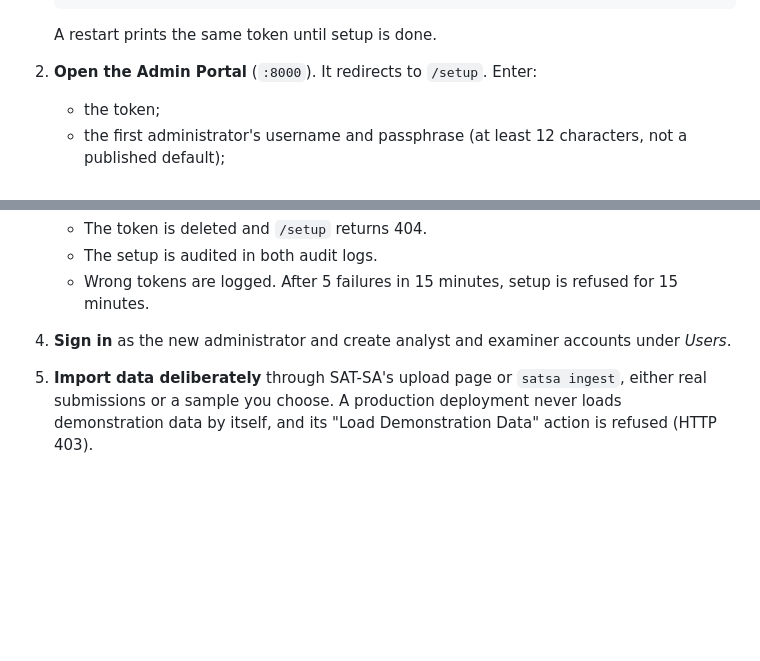
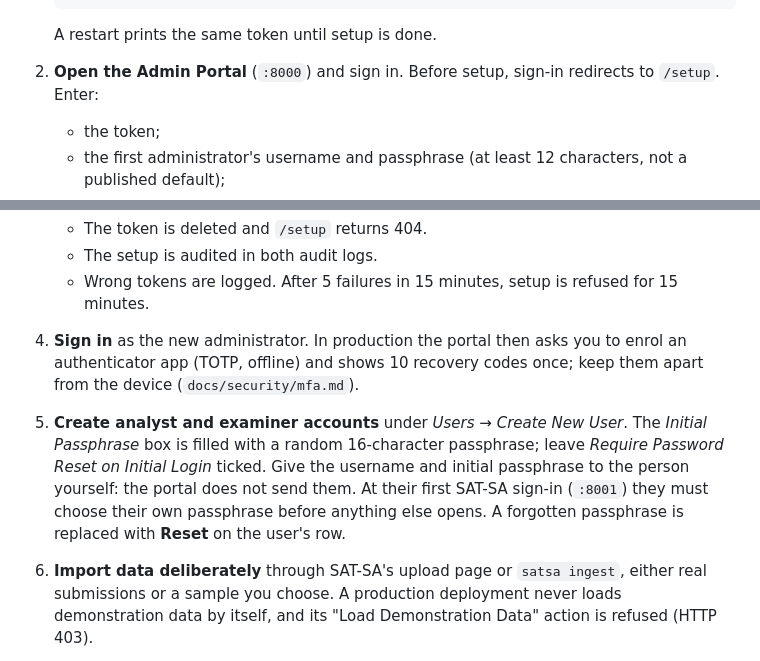
Before and after one commit to KenithKMS56/Supervisory-Analytics-Tool-for-SOC-Assessment-SAT-SA, a Markdown page: docs/first_run_setup.md, 2 parts joined by grey strips. GitHub-like rendering; blank space fills up the shorter version.

````diff
--- a/docs/first_run_setup.md
+++ b/docs/first_run_setup.md
@@ -17,7 +17,8 @@ it.
    ```
 
    A restart prints the same token until setup is done.
-2. **Open the Admin Portal** (`:8000`). It redirects to `/setup`. Enter:
+2. **Open the Admin Portal** (`:8000`) and sign in. Before setup, sign-in redirects to `/setup`.
+   Enter:
    - the token;
    - the first administrator's username and passphrase (at least 12 characters, not a
      published default);
@@ -32,8 +33,16 @@ it.
    - The token is deleted and `/setup` returns 404.
    - The setup is audited in both audit logs.
    - Wrong tokens are logged. After 5 failures in 15 minutes, setup is refused for 15 minutes.
-4. **Sign in** as the new administrator and create analyst and examiner accounts under *Users*.
-5. **Import data deliberately** through SAT-SA's upload page or `satsa ingest`, either real
+4. **Sign in** as the new administrator. In production the portal then asks you to enrol an
+   authenticator app (TOTP, offline) and shows 10 recovery codes once; keep them apart from the
+   device (`docs/security/mfa.md`).
+5. **Create analyst and examiner accounts** under *Users → Create New User*. The *Initial
+   Passphrase* box is filled with a random 16-character passphrase; leave *Require Password Reset
+   on Initial Login* ticked. Give the username and initial passphrase to the person yourself: the
+   portal does not send them. At their first SAT-SA sign-in (`:8001`) they must choose their own
+   passphrase before anything else opens. A forgotten passphrase is replaced with **Reset** on the
+   user's row.
+6. **Import data deliberately** through SAT-SA's upload page or `satsa ingest`, either real
    submissions or a sample you choose. A production deployment never loads demonstration data
    by itself, and its "Load Demonstration Data" action is refused (HTTP 403).
 
````
Also changed, not shown: README.md (+46 -4 lines).
